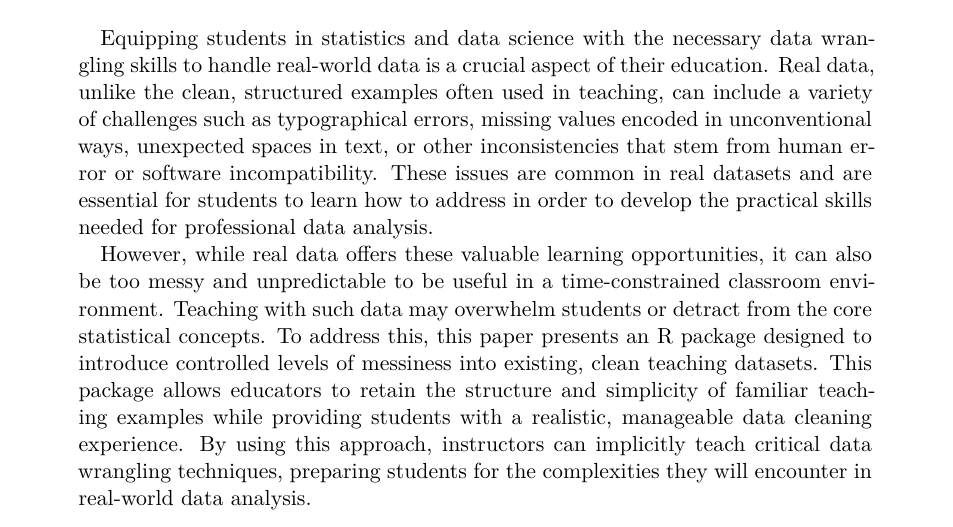
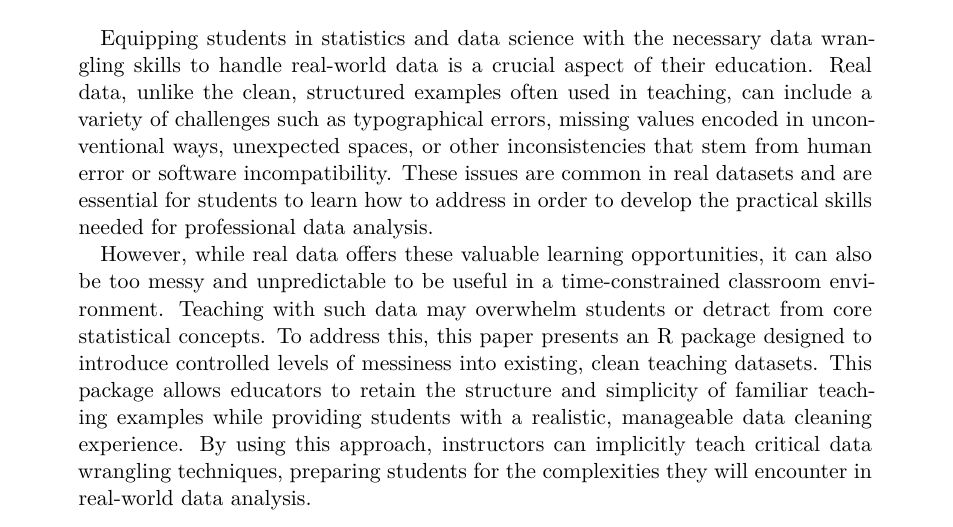
Before and after one commit to nrennie/making-messy-data, a Quarto document (index.qmd): part of page 1 of 11, cut so that both start at the same text. Rendered offline with R 4.5, knitr and Pandoc in place of Quarto, then LaTeX, with nearby package versions; drawn as R Markdown's standard PDF in place of the format the file asks for; some code elsewhere in the file could not run offline.

Commit message:
reduce abstract word count 203 -> 200

````diff
--- a/index.qmd
+++ b/index.qmd
@@ -36,9 +36,9 @@ keywords:
   - data issues
   - statistics
 abstract: |
-  Equipping students in statistics and data science with the necessary data wrangling skills to handle real-world data is a crucial aspect of their education. Real data, unlike the clean, structured examples often used in teaching, can include a variety of challenges such as typographical errors, missing values encoded in unconventional ways, unexpected spaces in text, or other inconsistencies that stem from human error or software incompatibility. These issues are common in real datasets and are essential for students to learn how to address in order to develop the practical skills needed for professional data analysis.
+  Equipping students in statistics and data science with the necessary data wrangling skills to handle real-world data is a crucial aspect of their education. Real data, unlike the clean, structured examples often used in teaching, can include a variety of challenges such as typographical errors, missing values encoded in unconventional ways, unexpected spaces, or other inconsistencies that stem from human error or software incompatibility. These issues are common in real datasets and are essential for students to learn how to address in order to develop the practical skills needed for professional data analysis.
 
-  However, while real data offers these valuable learning opportunities, it can also be too messy and unpredictable to be useful in a time-constrained classroom environment. Teaching with such data may overwhelm students or detract from the core statistical concepts. To address this, this paper presents an R package designed to introduce controlled levels of messiness into existing, clean teaching datasets. This package allows educators to retain the structure and simplicity of familiar teaching examples while providing students with a realistic, manageable data cleaning experience. By using this approach, instructors can implicitly teach critical data wrangling techniques, preparing students for the complexities they will encounter in real-world data analysis.
+  However, while real data offers these valuable learning opportunities, it can also be too messy and unpredictable to be useful in a time-constrained classroom environment. Teaching with such data may overwhelm students or detract from core statistical concepts. To address this, this paper presents an R package designed to introduce controlled levels of messiness into existing, clean teaching datasets. This package allows educators to retain the structure and simplicity of familiar teaching examples while providing students with a realistic, manageable data cleaning experience. By using this approach, instructors can implicitly teach critical data wrangling techniques, preparing students for the complexities they will encounter in real-world data analysis.
 ---
 
 ```{r}
````
